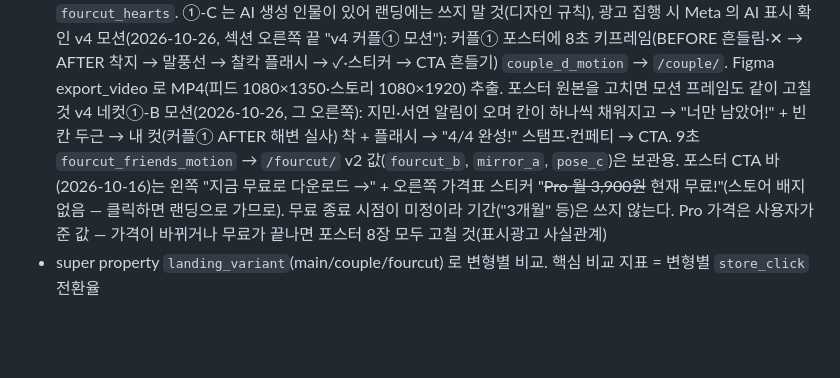
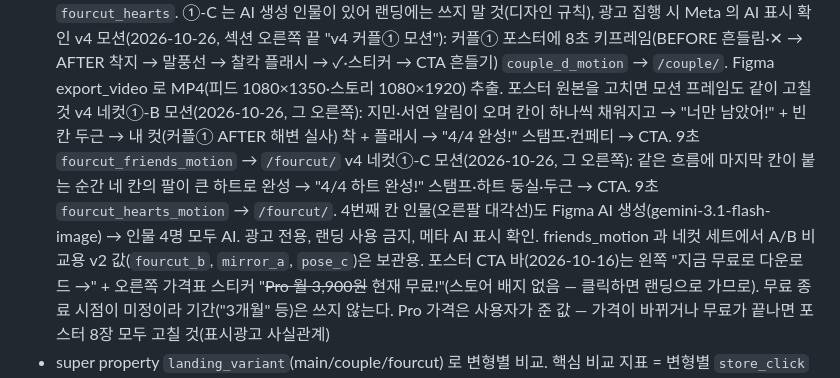
Before and after one commit to soma-jjya/landing, a Markdown page: CLAUDE.md, the part around the change. GitHub-like rendering; blank space fills up the shorter version.

Commit message:
docs: 네컷①-C 하트 모션 광고(fourcut_hearts_motion) 기록
Co-Authored-By: Claude Opus 5.5 <noreply@anthropic.com>
Claude-Session: https://claude.ai/code/session_01PG4Jp8mFUkeygcHjRkSnUD

```diff
--- a/CLAUDE.md
+++ b/CLAUDE.md
@@ -133,6 +133,8 @@
   v4 모션(2026-10-26, 섹션 오른쪽 끝 "v4 커플① 모션"): 커플① 포스터에 8초 키프레임(BEFORE 흔들림·✕ → AFTER 착지 → 말풍선 → 찰칵 플래시 → ✓·스티커 → CTA 흔들기) `couple_d_motion` → `/couple/`.
   Figma export_video 로 MP4(피드 1080×1350·스토리 1080×1920) 추출. 포스터 원본을 고치면 모션 프레임도 같이 고칠 것
   v4 네컷①-B 모션(2026-10-26, 그 오른쪽): 지민·서연 알림이 오며 칸이 하나씩 채워지고 → "너만 남았어!" + 빈 칸 두근 → 내 컷(커플① AFTER 해변 실사) 착 + 플래시 → "4/4 완성!" 스탬프·컨페티 → CTA. 9초 `fourcut_friends_motion` → `/fourcut/`
+  v4 네컷①-C 모션(2026-10-26, 그 오른쪽): 같은 흐름에 마지막 칸이 붙는 순간 네 칸의 팔이 큰 하트로 완성 → "4/4 하트 완성!" 스탬프·하트 둥실·두근 → CTA. 9초 `fourcut_hearts_motion` → `/fourcut/`.
+  4번째 칸 인물(오른팔 대각선)도 Figma AI 생성(gemini-3.1-flash-image) → 인물 4명 모두 AI. 광고 전용, 랜딩 사용 금지, 메타 AI 표시 확인. friends_motion 과 네컷 세트에서 A/B 비교용
   v2 값(`fourcut_b`, `mirror_a`, `pose_c`)은 보관용. 포스터 CTA 바(2026-10-16)는 왼쪽 "지금 무료로 다운로드 →" + 오른쪽 가격표 스티커 "~~Pro 월 3,900원~~ 현재 무료!"(스토어 배지 없음 — 클릭하면 랜딩으로 가므로).
   무료 종료 시점이 미정이라 기간("3개월" 등)은 쓰지 않는다. Pro 가격은 사용자가 준 값 — 가격이 바뀌거나 무료가 끝나면 포스터 8장 모두 고칠 것(표시광고 사실관계)
 - super property `landing_variant`(main/couple/fourcut) 로 변형별 비교. 핵심 비교 지표 = 변형별 `store_click` 전환율
```
